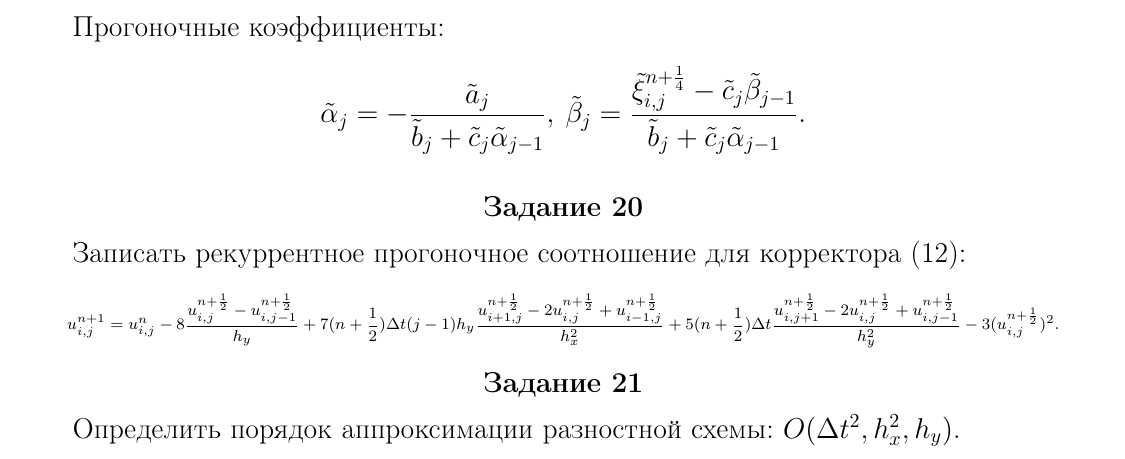
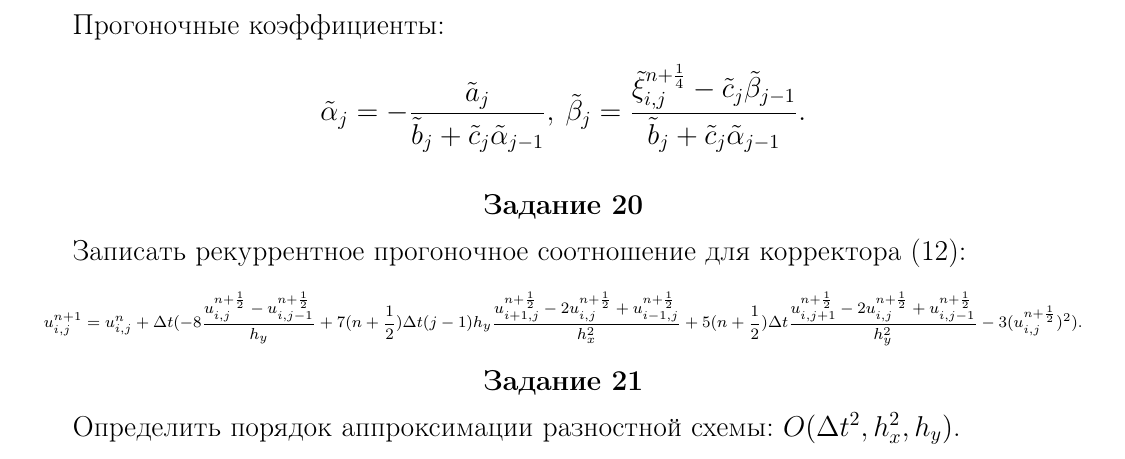
Before and after one commit to CorgiPuppy/num-methods-eq-math-phys-chem-labs, a LaTeX problem sheet (homeworks/homework13/homework13_1/report/report.tex): part of page 15 of 15, cut so that both start at the same text. Compiled offline with pdfLaTeX.

Commit message:
fix: modify corrector from 4 task.

```diff
--- a/homeworks/homework13/homework13_1/report/report.tex
+++ b/homeworks/homework13/homework13_1/report/report.tex
@@ -678,7 +678,7 @@
 	Записать рекуррентное прогоночное соотношение для корректора \eqref{eq:corrector4}:
 	\scriptsize
 	\begin{equation*}
-		u_{i, j}^{n+1} = u_{i, j}^{n} - 8\frac{u_{i, j}^{n+\frac{1}{2}} - u_{i, j-1}^{n+\frac{1}{2}}}{h_{y}} + 7(n+\frac{1}{2})\Delta t(j-1)h_{y}\frac{u_{i+1, j}^{n+\frac{1}{2}} - 2u_{i, j}^{n+\frac{1}{2}} + u_{i-1, j}^{n+\frac{1}{2}}}{h_{x}^{2}} + 5(n+\frac{1}{2})\Delta t\frac{u_{i, j+1}^{n+\frac{1}{2}} - 2u_{i, j}^{n+\frac{1}{2}} + u_{i, j-1}^{n+\frac{1}{2}}}{h_{y}^{2}} - 3(u_{i, j}^{n+\frac{1}{2}})^{2}.
+		u_{i, j}^{n+1} = u_{i, j}^{n} + \Delta t(-8\frac{u_{i, j}^{n+\frac{1}{2}} - u_{i, j-1}^{n+\frac{1}{2}}}{h_{y}} + 7(n+\frac{1}{2})\Delta t(j-1)h_{y}\frac{u_{i+1, j}^{n+\frac{1}{2}} - 2u_{i, j}^{n+\frac{1}{2}} + u_{i-1, j}^{n+\frac{1}{2}}}{h_{x}^{2}} + 5(n+\frac{1}{2})\Delta t\frac{u_{i, j+1}^{n+\frac{1}{2}} - 2u_{i, j}^{n+\frac{1}{2}} + u_{i, j-1}^{n+\frac{1}{2}}}{h_{y}^{2}} - 3(u_{i, j}^{n+\frac{1}{2}})^{2}).
 	\end{equation*}
 
 	\subsection*{Задание 21}
```
Also changed, not shown: homeworks/homework13/homework13_1/report/report.pdf.
